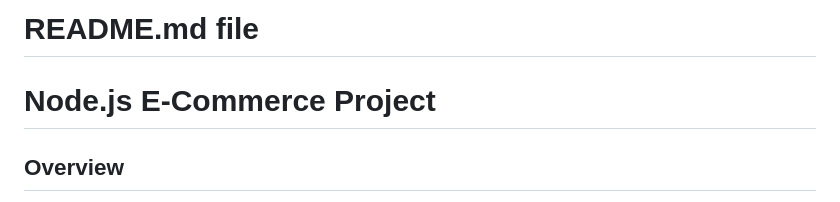
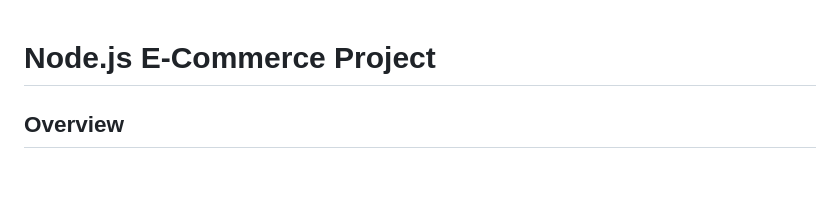
Before and after one commit to SELVABHARATHI15/ecommerce_app, a Markdown page: README.md, the part around the change. Rendered like a GitHub page; blank space fills up the shorter version.

```diff
--- a/README.md
+++ b/README.md
@@ -1,4 +1,4 @@
-#  README.md file
+
 # Node.js E-Commerce Project
 
 ## Overview
```
